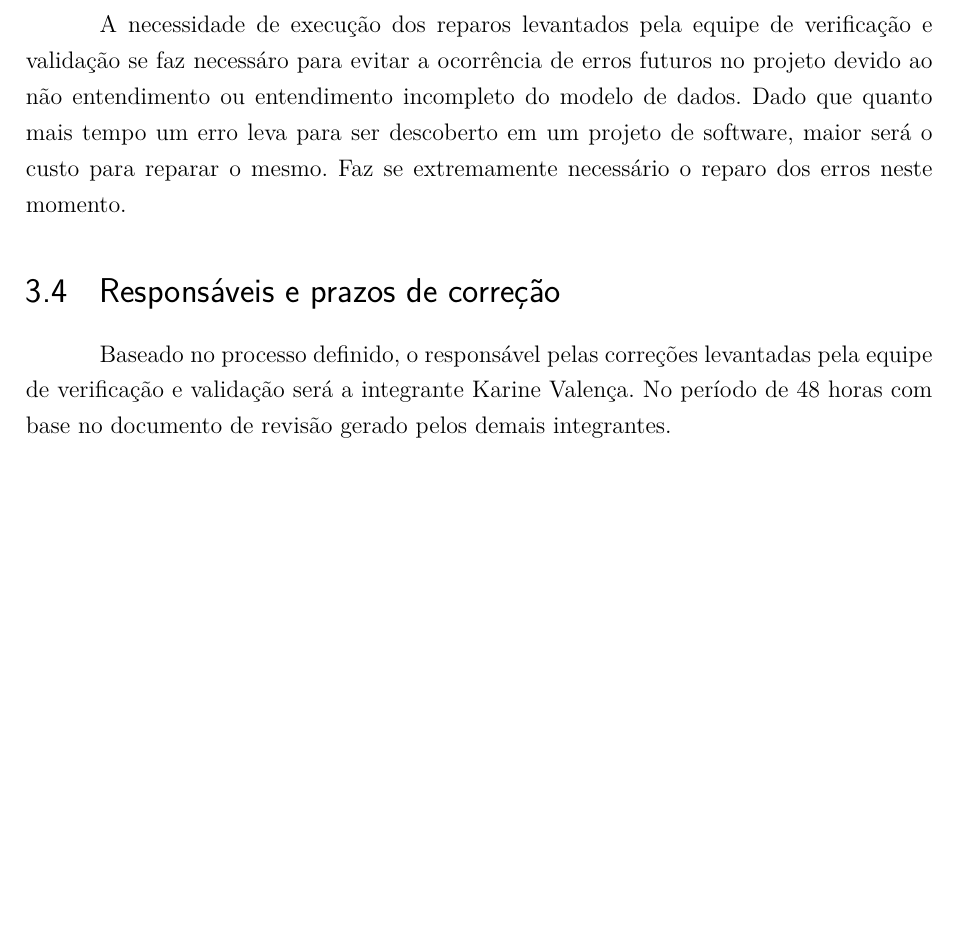
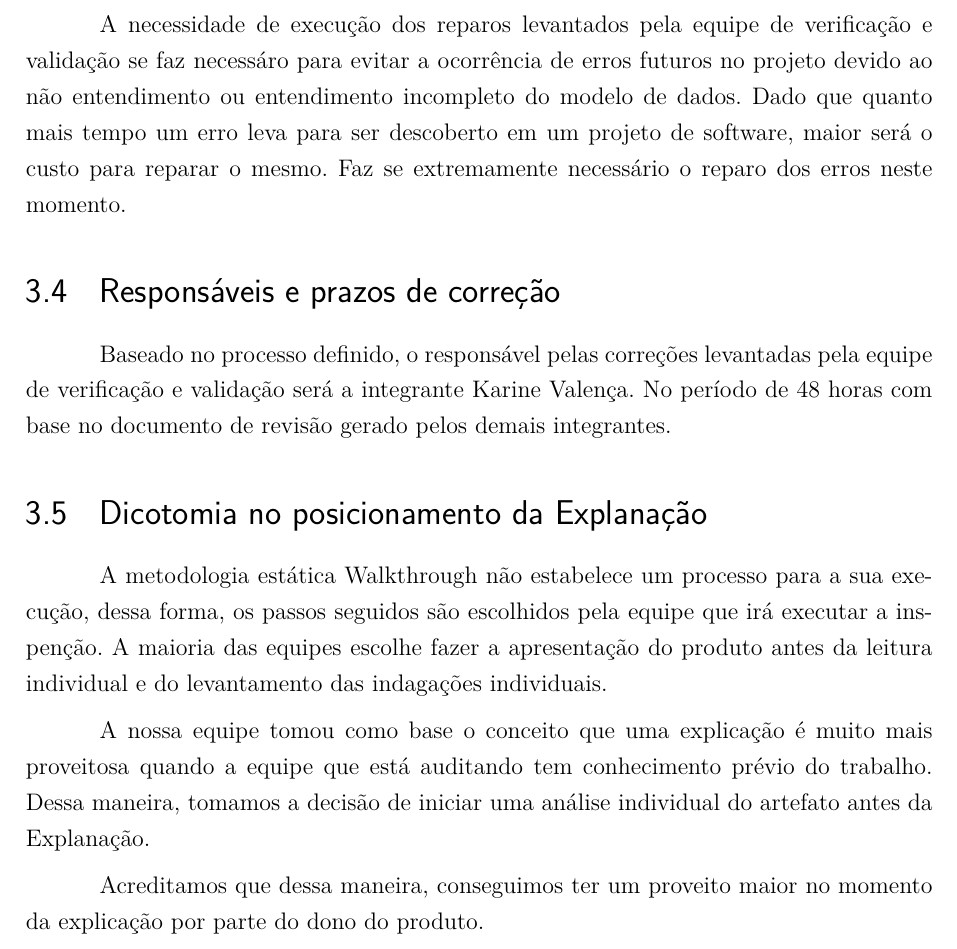
Before and after one commit to TiagoAssuncao/test-script-dmz, a LaTeX thesis (tcc.tex, which reads editaveis/textual/resultados.tex): part of page 16 of 18, cut so that both start at the same text, the shorter picture padded with empty space. Compiled offline with pdfLaTeX.

Commit message:
Update results

```diff
--- a/editaveis/textual/resultados.tex
+++ b/editaveis/textual/resultados.tex
@@ -45,3 +45,15 @@ Faz se extremamente necessário o reparo dos erros neste momento.
 
 Baseado no processo definido, o responsável pelas correções levantadas pela equipe de verificação e validação será a integrante Karine
 Valença. No período de 48 horas com base no documento de revisão gerado pelos demais integrantes.
+
+
+\section{Dicotomia no posicionamento da Explanação}
+
+A metodologia estática Walkthrough não estabelece um processo para a sua execução, dessa forma, os passos seguidos são escolhidos pela equipe que irá executar a inspenção. A maioria das equipes escolhe fazer a apresentação do produto antes da leitura individual e do levantamento das indagações individuais.
+
+A nossa equipe tomou como base o conceito que uma explicação é muito mais proveitosa quando a equipe que está auditando tem conhecimento prévio do trabalho.
+Dessa maneira, tomamos a decisão de iniciar uma análise individual do artefato
+antes da Explanação.
+
+Acreditamos que dessa maneira, conseguimos ter um proveito maior no momento da
+explicação por parte do dono do produto.
```
